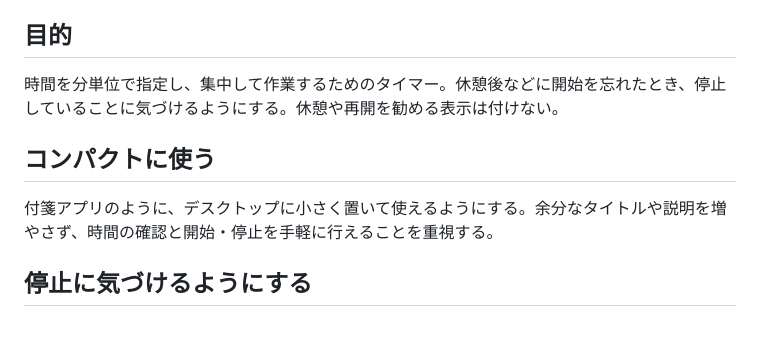
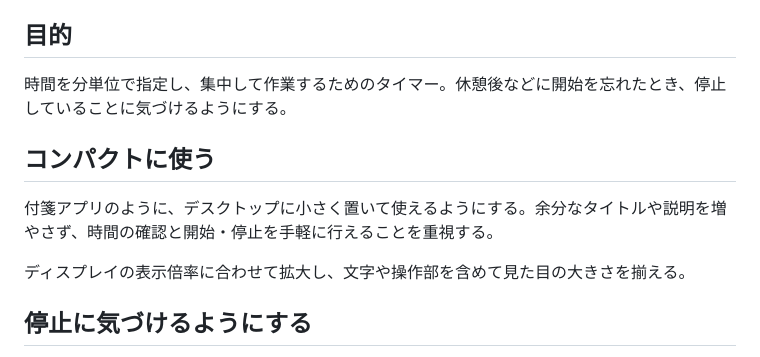
Before and after one commit to paruma/timer202611, a Markdown page: timer-requirements.md, the part around the change. GitHub-like rendering; blank space fills up the shorter version.

```diff
--- a/timer-requirements.md
+++ b/timer-requirements.md
@@ -4,11 +4,13 @@
 
 ## 目的
 
-時間を分単位で指定し、集中して作業するためのタイマー。休憩後などに開始を忘れたとき、停止していることに気づけるようにする。休憩や再開を勧める表示は付けない。
+時間を分単位で指定し、集中して作業するためのタイマー。休憩後などに開始を忘れたとき、停止していることに気づけるようにする。
 
 ## コンパクトに使う
 
 付箋アプリのように、デスクトップに小さく置いて使えるようにする。余分なタイトルや説明を増やさず、時間の確認と開始・停止を手軽に行えることを重視する。
+
+ディスプレイの表示倍率に合わせて拡大し、文字や操作部を含めて見た目の大きさを揃える。
 
 ## 停止に気づけるようにする
 
```
Also changed, not shown: README.md (+6 -2 lines), docs/images/timer-windows.png (added).
